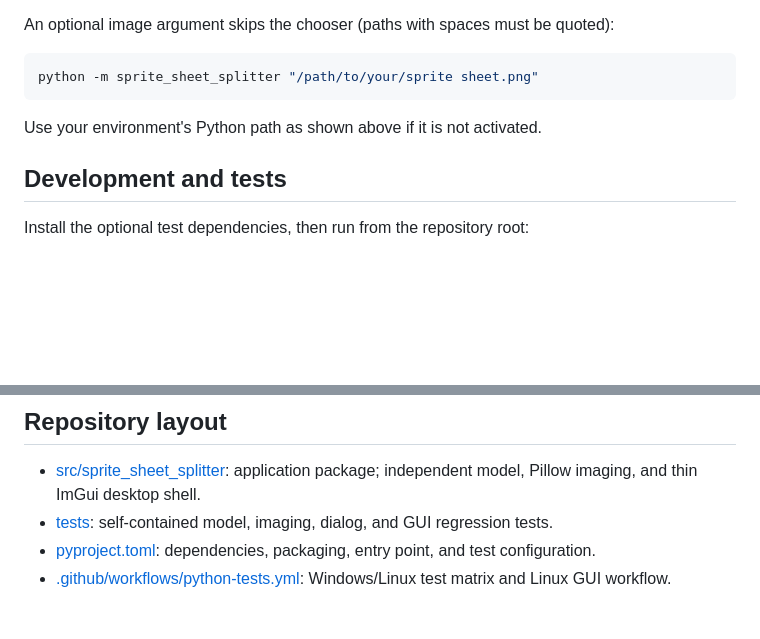
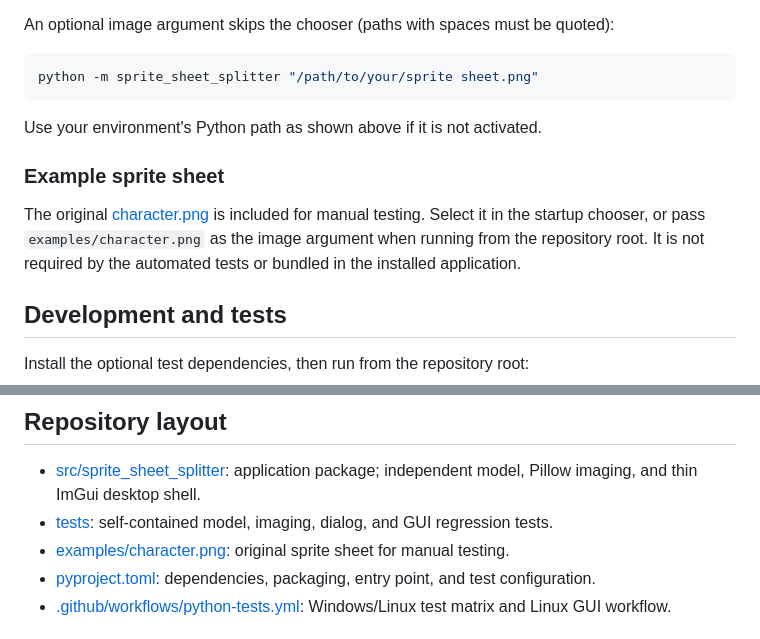
Before and after one commit to azarrias/sprite-sheet-splitter, a Markdown page: README.md, 2 parts joined by grey strips. Rendered like a GitHub page; blank space fills up the shorter version.

Commit message:
feat: add example sprite sheet for manual testing

```diff
--- a/README.md
+++ b/README.md
@@ -91,6 +91,13 @@ python -m sprite_sheet_splitter "/path/to/your/sprite sheet.png"
 
 Use your environment's Python path as shown above if it is not activated.
 
+### Example sprite sheet
+
+The original [character.png](examples/character.png) is included for manual
+testing. Select it in the startup chooser, or pass `examples/character.png`
+as the image argument when running from the repository root. It is not
+required by the automated tests or bundled in the installed application.
+
 ## Development and tests
 
 Install the optional test dependencies, then run from the repository root:
@@ -151,6 +158,8 @@ python -m build
 - [src/sprite_sheet_splitter](src/sprite_sheet_splitter): application package;
 	independent model, Pillow imaging, and thin ImGui desktop shell.
 - [tests](tests): self-contained model, imaging, dialog, and GUI regression tests.
+- [examples/character.png](examples/character.png): original sprite sheet for
+	manual testing.
 - [pyproject.toml](pyproject.toml): dependencies, packaging, entry point, and test
 	configuration.
 - [.github/workflows/python-tests.yml](.github/workflows/python-tests.yml):
```
Also changed, not shown: examples/character.png (added).
